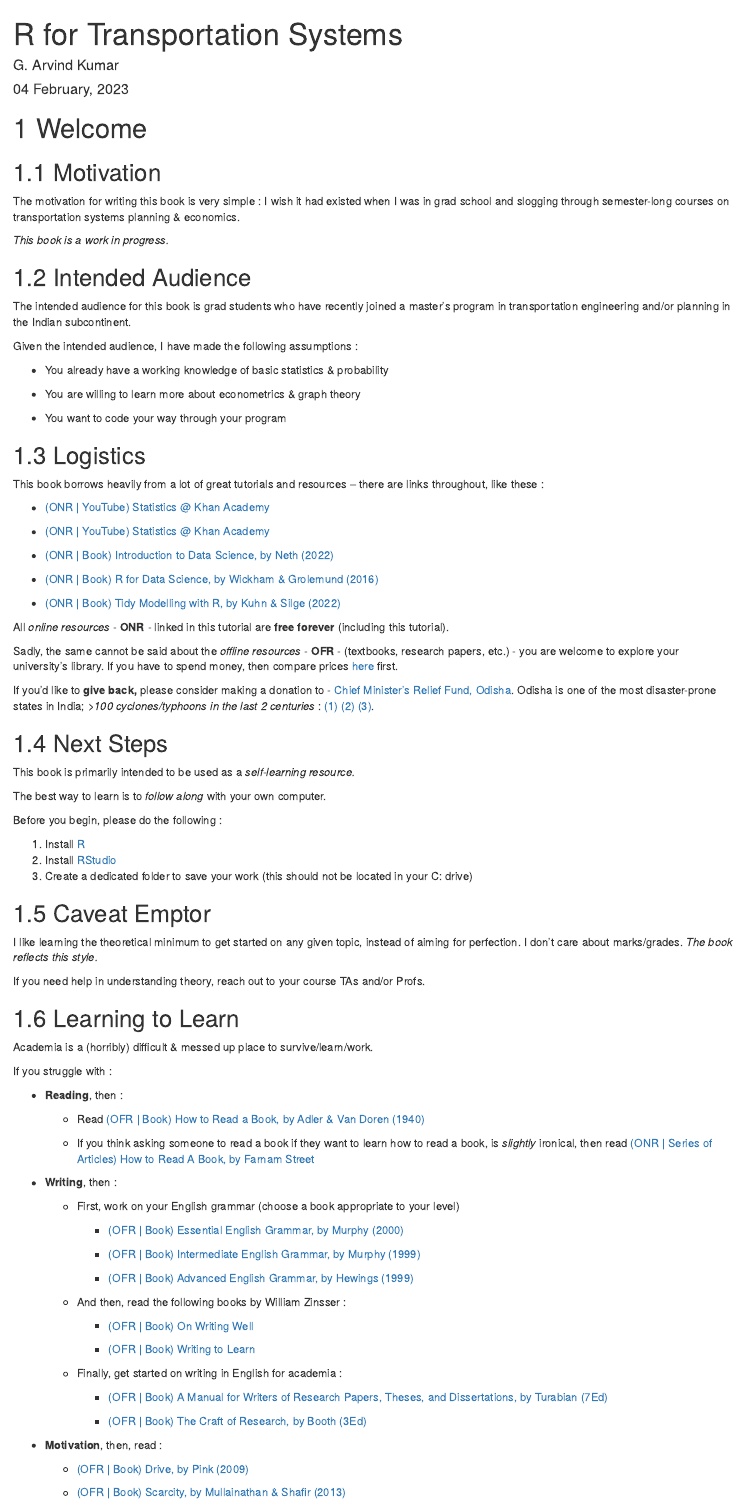
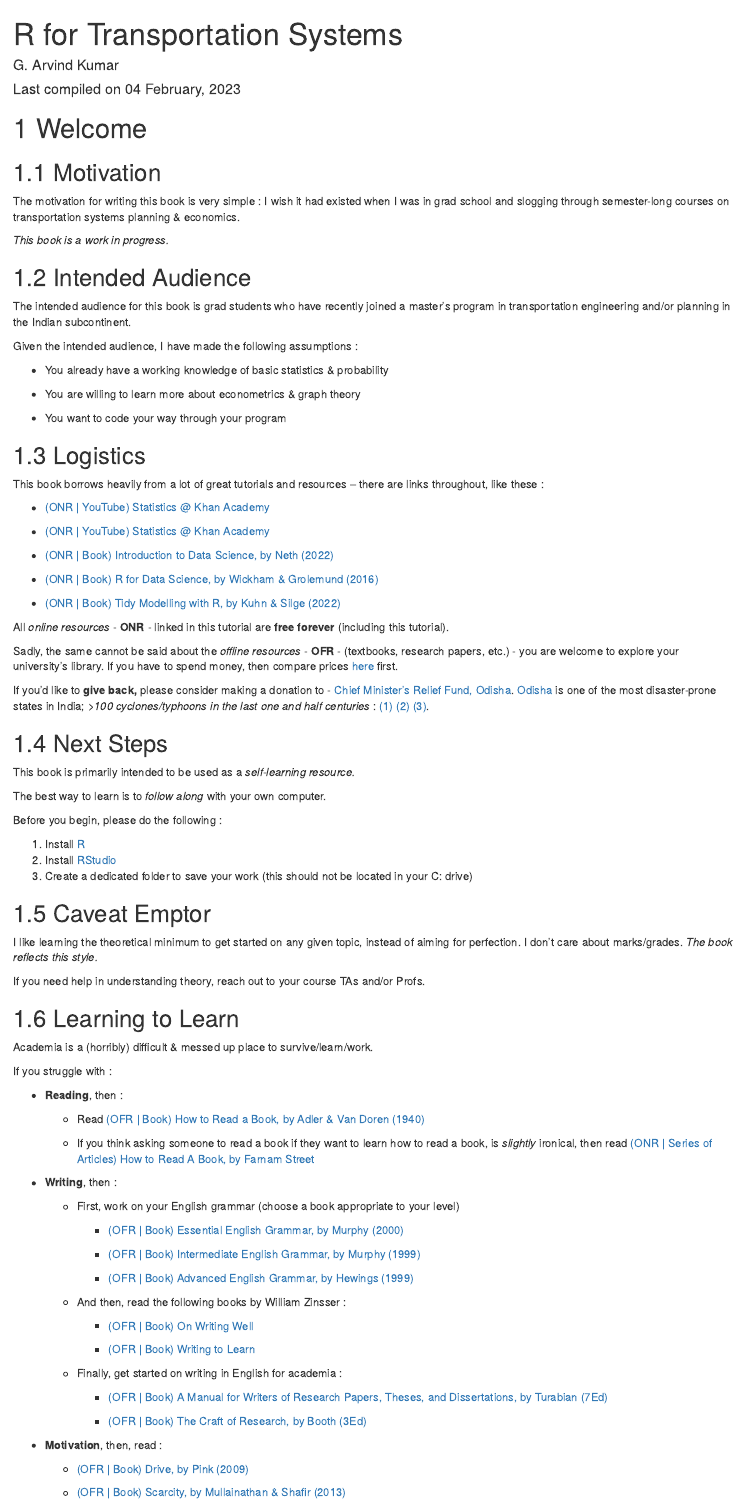
Before and after one commit to kalarabhaja/RforTransport, an R Markdown document (index.Rmd): the page in a window 1100 px wide, from its top. Rendered offline with R 4.5, knitr and Pandoc, with nearby package versions; drawn as R Markdown's standard HTML page in place of the format the file asks for.

Commit message:
edits to toc

```diff
--- a/_bookdown.yml
+++ b/_bookdown.yml
@@ -1,7 +1,7 @@
-book_filename: "series"
+book_filename: "R4transport"
 language:
   ui:
-    chapter_name: "Chapter "
+    chapter_name: "Ch "
 rmd_files: [
   "index.Rmd",
   "setup.Rmd",
--- a/index.Rmd
+++ b/index.Rmd
@@ -1,7 +1,7 @@
 ---
 title: "R for Transportation Systems"
 author: "G. Arvind Kumar"
-date: "`r format(Sys.time(), '%d %B, %Y')`"
+date: "Last compiled on `r format(Sys.time(), '%d %B, %Y')`"
 site: bookdown::bookdown_site
 documentclass: book
 bibliography:
@@ -51,7 +51,7 @@ All *online resources* - **ONR** - linked in this tutorial are **free forever**
 
 Sadly, the same cannot be said about the *offline resources* - **OFR** - (textbooks, research papers, etc.) - you are welcome to explore your university's library. If you have to spend money, then compare prices [here](https://www.indiabookstore.net/) first.
 
-If you'd like to **give back,** please consider making a donation to - [Chief Minister's Relief Fund, Odisha](https://cmrfodisha.gov.in/). Odisha is one of the most disaster-prone states in India; *\>100 cyclones/typhoons in the last 2 centuries* : [(1)](https://www.downtoearth.org.in/news/environment/cyclone-yaas-is-the-96th-tropical-cyclone-to-strike-odisha-in-130-years-77116) [(2)](https://www.downtoearth.org.in/blog/natural-disasters/a-super-cyclone-ravaged-odisha-22-years-ago-on-this-day-our-learnings-and-way-forward-79943) [(3)](https://www.downtoearth.org.in/news/historically-prone-to-cyclones-42421).
+If you'd like to **give back,** please consider making a donation to - [Chief Minister's Relief Fund, Odisha](https://cmrfodisha.gov.in/). [Odisha](https://en.wikipedia.org/wiki/Odisha) is one of the most disaster-prone states in India; *\>100 cyclones/typhoons in the last one and half centuries* : [(1)](https://www.downtoearth.org.in/news/environment/cyclone-yaas-is-the-96th-tropical-cyclone-to-strike-odisha-in-130-years-77116) [(2)](https://www.downtoearth.org.in/blog/natural-disasters/a-super-cyclone-ravaged-odisha-22-years-ago-on-this-day-our-learnings-and-way-forward-79943) [(3)](https://www.downtoearth.org.in/news/historically-prone-to-cyclones-42421).
 
 ## Next Steps
 
```
Also changed, not shown: docs/search_index.json, index.Rmd (2 more changed lines), 1 other file.
